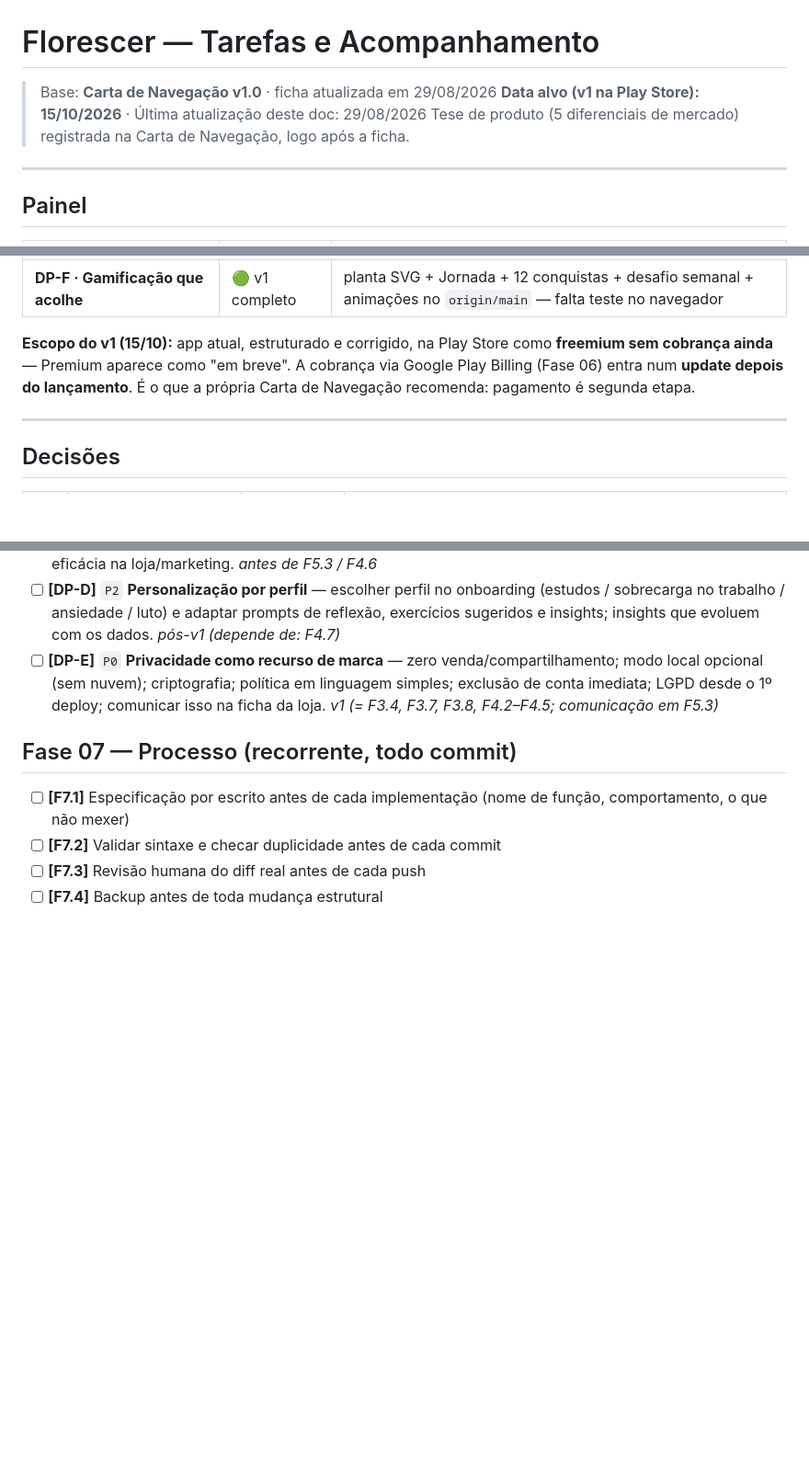
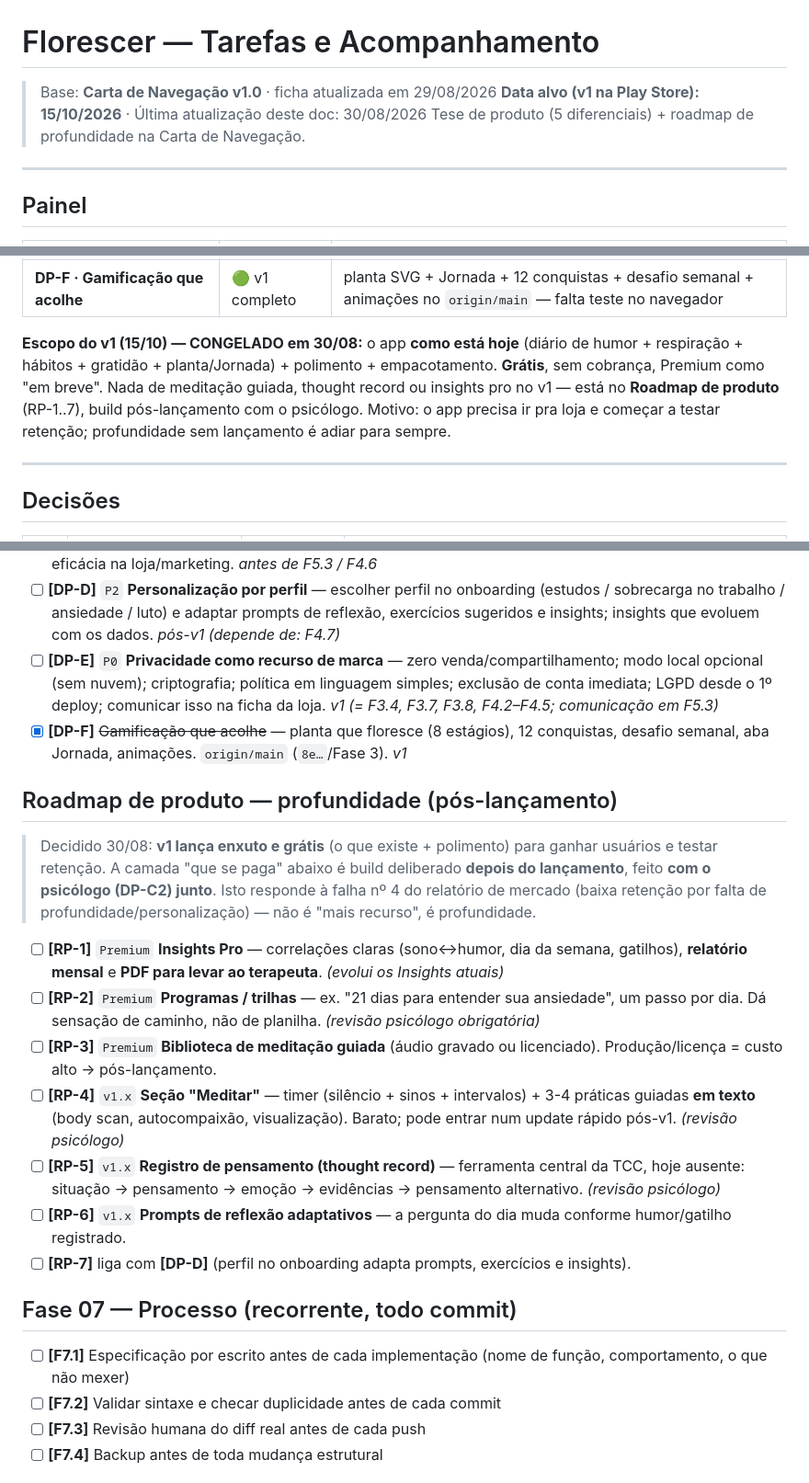
Before and after one commit to lbarrosandre/florecer, a Markdown page: TAREFAS.md, 3 parts joined by grey strips. Shown at 92% size. GitHub-like rendering; blank space fills up the shorter version.

Commit message:
docs: escopo do v1 congelado + roadmap de produto (RP-1..7)
v1 lança enxuto e grátis; meditação guiada, thought record, insights
pro, relatório PDF e programas viram build pós-lançamento (RP-1..7),
com o psicólogo. Também registrado na Carta de Navegação.

Co-Authored-By: Claude Sonnet 5 <noreply@anthropic.com>

```diff
--- a/TAREFAS.md
+++ b/TAREFAS.md
@@ -1,8 +1,8 @@
 # Florescer — Tarefas e Acompanhamento
 
 > Base: **Carta de Navegação v1.0** · ficha atualizada em 29/08/2026
-> **Data alvo (v1 na Play Store): 15/10/2026** · Última atualização deste doc: 29/08/2026
-> Tese de produto (5 diferenciais de mercado) registrada na Carta de Navegação, logo após a ficha.
+> **Data alvo (v1 na Play Store): 15/10/2026** · Última atualização deste doc: 30/08/2026
+> Tese de produto (5 diferenciais) + roadmap de profundidade na Carta de Navegação.
 
 ---
 
@@ -22,7 +22,7 @@
 | DP · Diferenciais de produto | 3 / 5 | 🟢 DP-A/B/C feitos; DP-C2 (psicólogo) e DP-D (pós-v1) pendentes; DP-E com as políticas |
 | **DP-F · Gamificação que acolhe** | 🟢 v1 completo | planta SVG + Jornada + 12 conquistas + desafio semanal + animações no `origin/main` — falta teste no navegador |
 
-**Escopo do v1 (15/10):** app atual, estruturado e corrigido, na Play Store como **freemium sem cobrança ainda** — Premium aparece como "em breve". A cobrança via Google Play Billing (Fase 06) entra num **update depois do lançamento**. É o que a própria Carta de Navegação recomenda: pagamento é segunda etapa.
+**Escopo do v1 (15/10) — CONGELADO em 30/08:** o app **como está hoje** (diário de humor + respiração + hábitos + gratidão + planta/Jornada) + polimento + empacotamento. **Grátis**, sem cobrança, Premium como "em breve". Nada de meditação guiada, thought record ou insights pro no v1 — está no **Roadmap de produto** (RP-1..7), build pós-lançamento com o psicólogo. Motivo: o app precisa ir pra loja e começar a testar retenção; profundidade sem lançamento é adiar para sempre.
 
 ---
 
@@ -141,6 +141,19 @@ Da tese registrada na Carta de Navegação. Regra: cada recurso novo reforça **
 - [ ] **[DP-C2]** `P1` **Revisão por psicólogo(a)** — contratar revisão de copy e fluxos antes de comunicar qualquer eficácia na loja/marketing. _antes de F5.3 / F4.6_
 - [ ] **[DP-D]** `P2` **Personalização por perfil** — escolher perfil no onboarding (estudos / sobrecarga no trabalho / ansiedade / luto) e adaptar prompts de reflexão, exercícios sugeridos e insights; insights que evoluem com os dados. _pós-v1_ _(depende de: F4.7)_
 - [ ] **[DP-E]** `P0` **Privacidade como recurso de marca** — zero venda/compartilhamento; modo local opcional (sem nuvem); criptografia; política em linguagem simples; exclusão de conta imediata; LGPD desde o 1º deploy; comunicar isso na ficha da loja. _v1_ _(= F3.4, F3.7, F3.8, F4.2–F4.5; comunicação em F5.3)_
+- [x] **[DP-F]** ~~Gamificação que acolhe~~ — planta que floresce (8 estágios), 12 conquistas, desafio semanal, aba Jornada, animações. `origin/main` (`8e…`/Fase 3). _v1_
+
+## Roadmap de produto — profundidade (pós-lançamento)
+
+> Decidido 30/08: **v1 lança enxuto e grátis** (o que existe + polimento) para ganhar usuários e testar retenção. A camada "que se paga" abaixo é build deliberado **depois do lançamento**, feito **com o psicólogo (DP-C2) junto**. Isto responde à falha nº 4 do relatório de mercado (baixa retenção por falta de profundidade/personalização) — não é "mais recurso", é profundidade.
+
+- [ ] **[RP-1]** `Premium` **Insights Pro** — correlações claras (sono↔humor, dia da semana, gatilhos), **relatório mensal** e **PDF para levar ao terapeuta**. _(evolui os Insights atuais)_
+- [ ] **[RP-2]** `Premium` **Programas / trilhas** — ex. "21 dias para entender sua ansiedade", um passo por dia. Dá sensação de caminho, não de planilha. _(revisão psicólogo obrigatória)_
+- [ ] **[RP-3]** `Premium` **Biblioteca de meditação guiada** (áudio gravado ou licenciado). Produção/licença = custo alto → pós-lançamento.
+- [ ] **[RP-4]** `v1.x` **Seção "Meditar"** — timer (silêncio + sinos + intervalos) + 3-4 práticas guiadas **em texto** (body scan, autocompaixão, visualização). Barato; pode entrar num update rápido pós-v1. _(revisão psicólogo)_
+- [ ] **[RP-5]** `v1.x` **Registro de pensamento (thought record)** — ferramenta central da TCC, hoje ausente: situação → pensamento → emoção → evidências → pensamento alternativo. _(revisão psicólogo)_
+- [ ] **[RP-6]** `v1.x` **Prompts de reflexão adaptativos** — a pergunta do dia muda conforme humor/gatilho registrado.
+- [ ] **[RP-7]** liga com **[DP-D]** (perfil no onboarding adapta prompts, exercícios e insights).
 
 ## Fase 07 — Processo (recorrente, todo commit)
 
```
Also changed, not shown: other parts of TAREFAS.md (+1 -0 lines).
